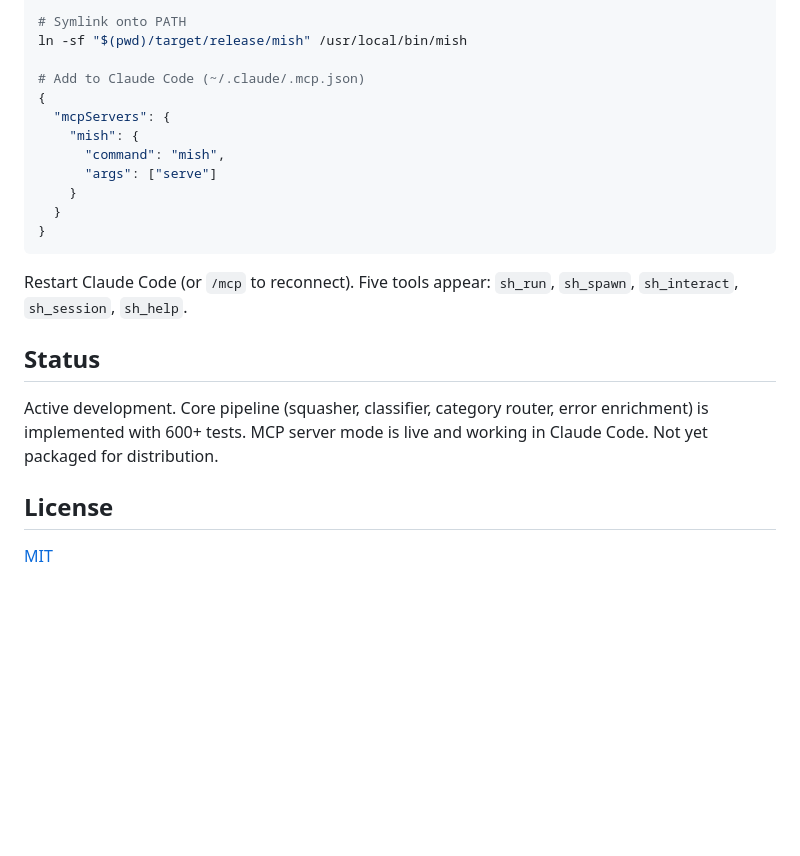
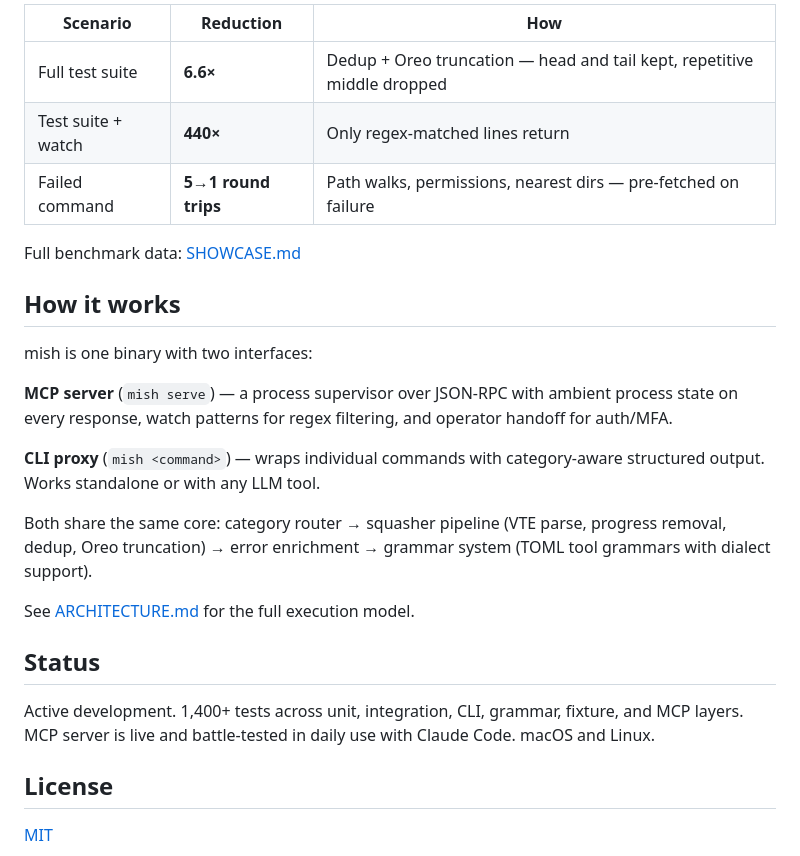
Before and after one commit to aetherwing-io/mish, a Markdown page: README.md, the part around one of its changes. Drawn GitHub-style; blank space fills up the shorter version.

````diff
--- a/README.md
+++ b/README.md
@@ -55,23 +79,27 @@ cargo build --release
 
-# Symlink onto PATH
-ln -sf "$(pwd)/target/release/mish" /usr/local/bin/mish
+| Scenario | Reduction | How |
+|----------|-----------|-----|
+| Full test suite | **6.6×** | Dedup + Oreo truncation — head and tail kept, repetitive middle dropped |
+| Test suite + watch | **440×** | Only regex-matched lines return |
+| Failed command | **5→1 round trips** | Path walks, permissions, nearest dirs — pre-fetched on failure |
 
-# Add to Claude Code (~/.claude/.mcp.json)
-{
-  "mcpServers": {
-    "mish": {
-      "command": "mish",
-      "args": ["serve"]
-    }
-  }
-}
-```
+Full benchmark data: [SHOWCASE.md](docs/SHOWCASE.md)
 
-Restart Claude Code (or `/mcp` to reconnect). Five tools appear: `sh_run`, `sh_spawn`, `sh_interact`, `sh_session`, `sh_help`.
+## How it works
+
+mish is one binary with two interfaces:
+
+**MCP server** (`mish serve`) — a process supervisor over JSON-RPC with ambient process state on every response, watch patterns for regex filtering, and operator handoff for auth/MFA.
+
+**CLI proxy** (`mish <command>`) — wraps individual commands with category-aware structured output. Works standalone or with any LLM tool.
+
+Both share the same core: category router → squasher pipeline (VTE parse, progress removal, dedup, Oreo truncation) → error enrichment → grammar system (TOML tool grammars with dialect support).
+
+See [ARCHITECTURE.md](docs/ARCHITECTURE.md) for the full execution model.
 
 ## Status
 
-Active development. Core pipeline (squasher, classifier, category router, error enrichment) is implemented with 600+ tests. MCP server mode is live and working in Claude Code. Not yet packaged for distribution.
+Active development. 1,400+ tests across unit, integration, CLI, grammar, fixture, and MCP layers. MCP server is live and battle-tested in daily use with Claude Code. macOS and Linux.
 
 ## License
 
````
Also changed, not shown: other parts of README.md (+53 -29 lines).
